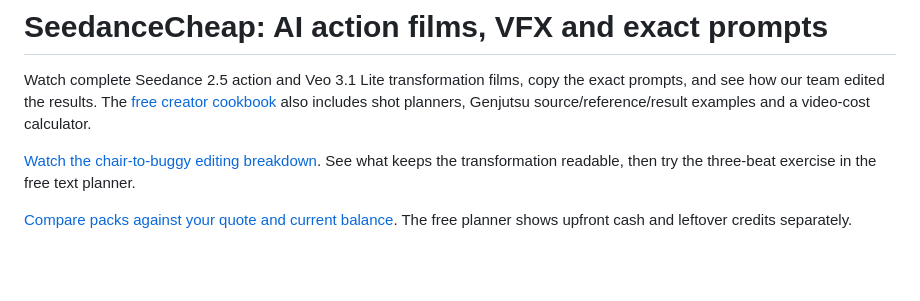
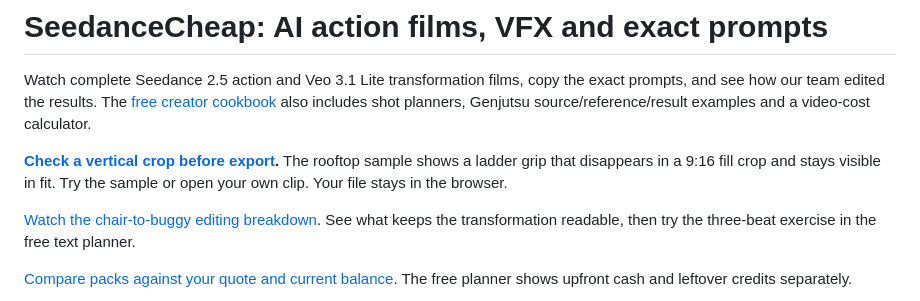
Before and after one commit to pesoszpesosz/seedancecheap-video-cookbook, a Markdown page: README.md, the part around the change. GitHub-like rendering; blank space fills up the shorter version.

Commit message:
Link the working vertical crop checker from the Cookbook

```diff
--- a/README.md
+++ b/README.md
@@ -1,6 +1,8 @@
 # SeedanceCheap: AI action films, VFX and exact prompts
 
 Watch complete Seedance 2.5 action and Veo 3.1 Lite transformation films, copy the exact prompts, and see how our team edited the results. The [free creator cookbook](https://pesoszpesosz.github.io/seedancecheap-video-cookbook/) also includes shot planners, Genjutsu source/reference/result examples and a video-cost calculator.
+
+**[Check a vertical crop before export](https://seedancecheap.com/tools/rooftop-crop-checker).** The rooftop sample shows a ladder grip that disappears in a 9:16 fill crop and stays visible in fit. Try the sample or open your own clip. Your file stays in the browser.
 
 [Watch the chair-to-buggy editing breakdown](https://pesoszpesosz.github.io/seedancecheap-video-cookbook/seat-upgrade.html?from=github#edit). See what keeps the transformation readable, then try the three-beat exercise in the free text planner.
 
```
